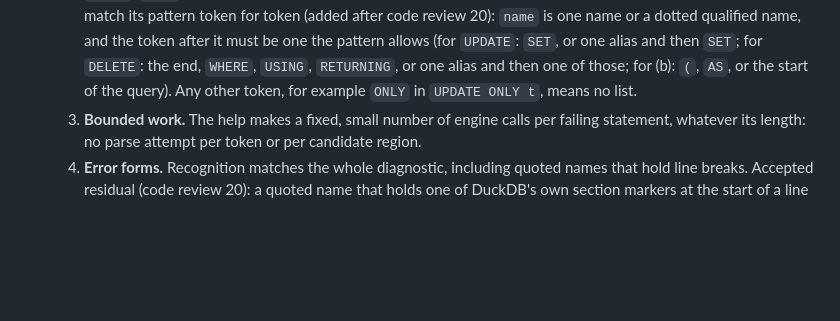
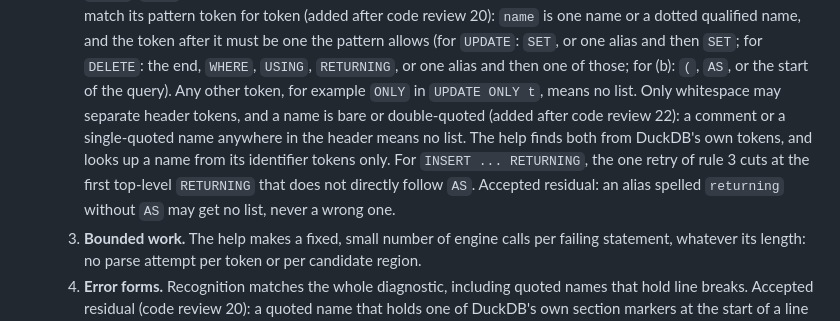
Before and after one commit to Business-Analytics-at-Gies/badm554-taxi-crawler, a Markdown page: docs/v2/stage2-resume-2026-10-23.md, the part around the change. GitHub-like rendering; blank space fills up the shorter version.

```diff
--- a/docs/v2/stage2-resume-2026-10-23.md
+++ b/docs/v2/stage2-resume-2026-10-23.md
@@ -623,7 +623,12 @@ As the plan specifies, with these R1 changes:
      be one the pattern allows (for `UPDATE`: `SET`, or one alias and then `SET`; for `DELETE`:
      the end, `WHERE`, `USING`, `RETURNING`, or one alias and then one of those; for (b): `(`,
      `AS`, or the start of the query). Any other token, for example `ONLY` in `UPDATE ONLY t`,
-     means no list.
+     means no list. Only whitespace may separate header tokens, and a name is bare or
+     double-quoted (added after code review 22): a comment or a single-quoted name anywhere in
+     the header means no list. The help finds both from DuckDB's own tokens, and looks up a name
+     from its identifier tokens only. For `INSERT ... RETURNING`, the one retry of rule 3 cuts at
+     the first top-level `RETURNING` that does not directly follow `AS`. Accepted residual: an
+     alias spelled `returning` without `AS` may get no list, never a wrong one.
   3. **Bounded work.** The help makes a fixed, small number of engine calls per failing
      statement, whatever its length: no parse attempt per token or per candidate region.
   4. **Error forms.** Recognition matches the whole diagnostic, including quoted names that hold
```
Also changed, not shown: docs/v2/stage2-review-r22.md (added, +57 -0 lines).
